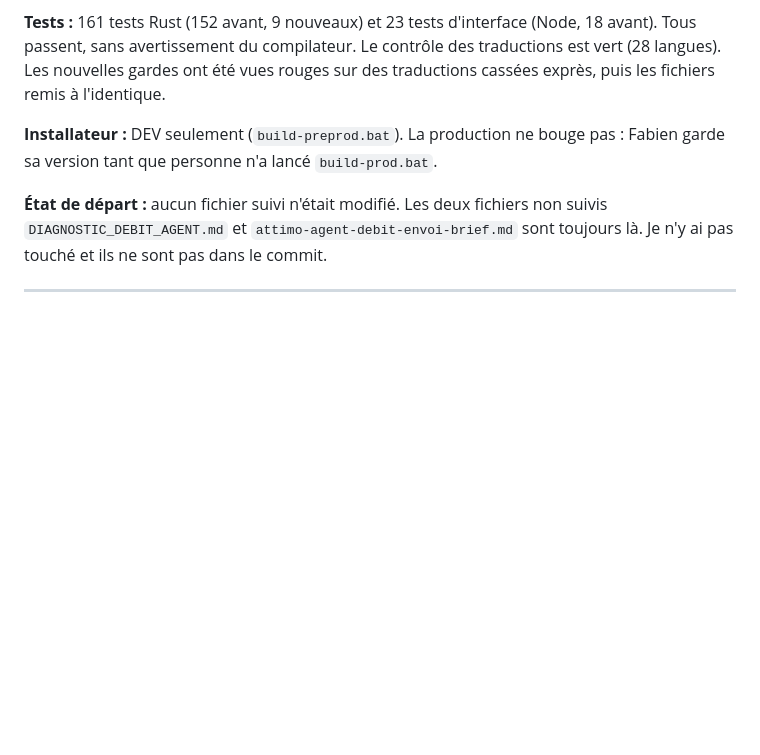
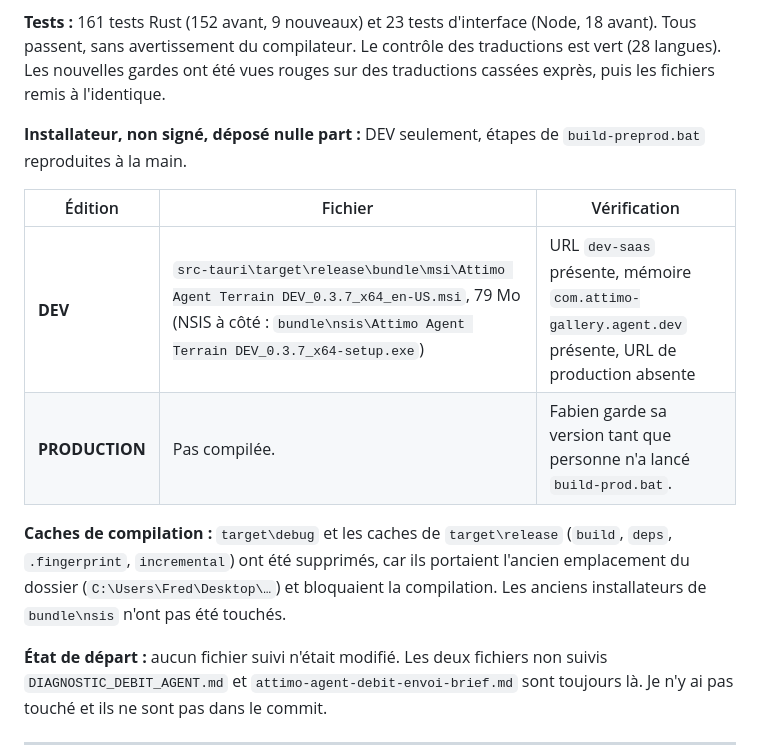
Before and after one commit to FredericGras/attimo-agent, a Markdown page: CORRECTION_AGENT_0_3_7.md, the part around the change. Rendered like a GitHub page; blank space fills up the shorter version.

Commit message:
Rapport 0.3.7 : installateur DEV et caches de compilation. Documents seulement.
Co-Authored-By: Claude Opus 5.5 <noreply@anthropic.com>

```diff
--- a/CORRECTION_AGENT_0_3_7.md
+++ b/CORRECTION_AGENT_0_3_7.md
@@ -6,7 +6,14 @@
 
 **Tests :** 161 tests Rust (152 avant, 9 nouveaux) et 23 tests d'interface (Node, 18 avant). Tous passent, sans avertissement du compilateur. Le contrôle des traductions est vert (28 langues). Les nouvelles gardes ont été vues rouges sur des traductions cassées exprès, puis les fichiers remis à l'identique.
 
-**Installateur :** DEV seulement (`build-preprod.bat`). La production ne bouge pas : Fabien garde sa version tant que personne n'a lancé `build-prod.bat`.
+**Installateur, non signé, déposé nulle part :** DEV seulement, étapes de `build-preprod.bat` reproduites à la main.
+
+| Édition | Fichier | Vérification |
+|---|---|---|
+| **DEV** | `src-tauri\target\release\bundle\msi\Attimo Agent Terrain DEV_0.3.7_x64_en-US.msi`, 79 Mo (NSIS à côté : `bundle\nsis\Attimo Agent Terrain DEV_0.3.7_x64-setup.exe`) | URL `dev-saas` présente, mémoire `com.attimo-gallery.agent.dev` présente, URL de production absente |
+| **PRODUCTION** | Pas compilée. | Fabien garde sa version tant que personne n'a lancé `build-prod.bat`. |
+
+**Caches de compilation :** `target\debug` et les caches de `target\release` (`build`, `deps`, `.fingerprint`, `incremental`) ont été supprimés, car ils portaient l'ancien emplacement du dossier (`C:\Users\Fred\Desktop\…`) et bloquaient la compilation. Les anciens installateurs de `bundle\nsis` n'ont pas été touchés.
 
 **État de départ :** aucun fichier suivi n'était modifié. Les deux fichiers non suivis `DIAGNOSTIC_DEBIT_AGENT.md` et `attimo-agent-debit-envoi-brief.md` sont toujours là. Je n'y ai pas touché et ils ne sont pas dans le commit.
 
```
